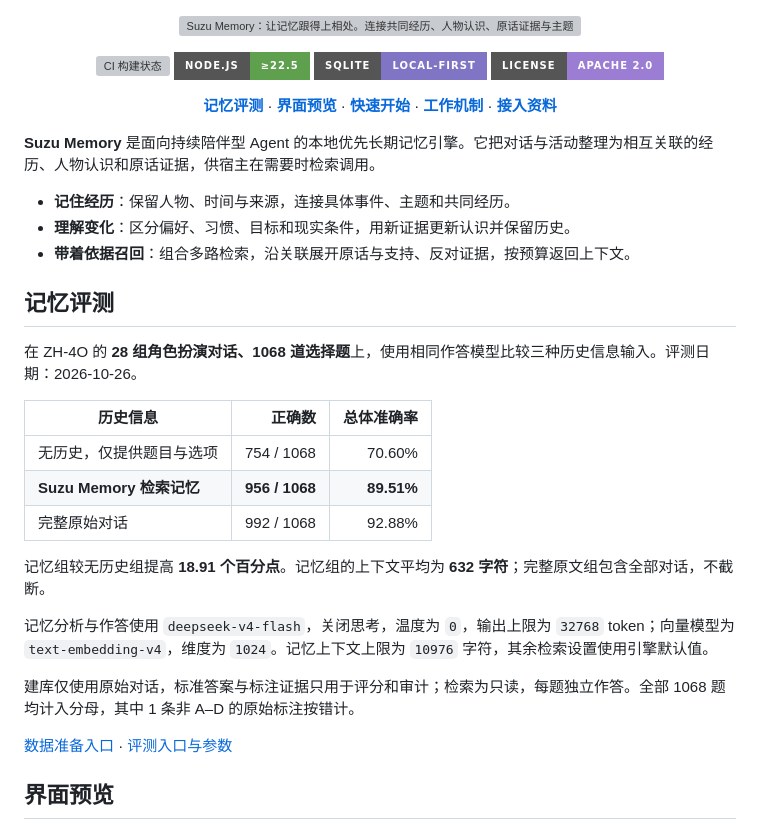
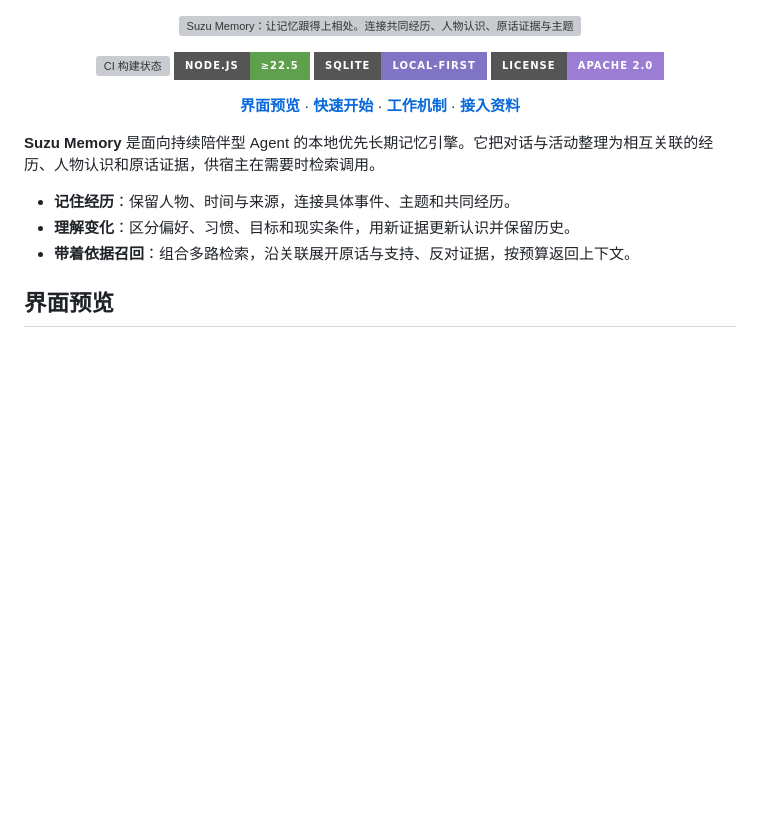
Before and after one commit to eryucheng/suzu-memory, a Markdown page: README.md, the part around the change. GitHub-like rendering; badges without logos; blank space fills up the shorter version; grey boxes are pictures that could not be loaded.

Commit message:
Publish memory maintenance documentation
Keep the project overview and integration guidance aligned with the maintenance release.

Validation: 310 modules passed syntax checks; release files verified against the selected source snapshot.

```diff
--- a/README.md
+++ b/README.md
@@ -13,7 +13,6 @@
 </p>
 
 <p align="center">
-  <a href="#记忆评测"><strong>记忆评测</strong></a> ·
   <a href="#界面预览"><strong>界面预览</strong></a> ·
   <a href="#快速开始"><strong>快速开始</strong></a> ·
   <a href="#工作机制"><strong>工作机制</strong></a> ·
@@ -25,24 +24,6 @@
 - **记住经历**：保留人物、时间与来源，连接具体事件、主题和共同经历。
 - **理解变化**：区分偏好、习惯、目标和现实条件，用新证据更新认识并保留历史。
 - **带着依据召回**：组合多路检索，沿关联展开原话与支持、反对证据，按预算返回上下文。
-
-## 记忆评测
-
-在 ZH-4O 的 **28 组角色扮演对话、1068 道选择题**上，使用相同作答模型比较三种历史信息输入。评测日期：2026-10-26。
-
-| 历史信息 | 正确数 | 总体准确率 |
-| --- | ---: | ---: |
-| 无历史，仅提供题目与选项 | 754 / 1068 | 70.60% |
-| **Suzu Memory 检索记忆** | **956 / 1068** | **89.51%** |
-| 完整原始对话 | 992 / 1068 | 92.88% |
-
-记忆组较无历史组提高 **18.91 个百分点**。记忆组的上下文平均为 **632 字符**；完整原文组包含全部对话，不截断。
-
-记忆分析与作答使用 `deepseek-v4-flash`，关闭思考，温度为 `0`，输出上限为 `32768` token；向量模型为 `text-embedding-v4`，维度为 `1024`。记忆上下文上限为 `10976` 字符，其余检索设置使用引擎默认值。
-
-建库仅使用原始对话，标准答案与标注证据只用于评分和审计；检索为只读，每题独立作答。全部 1068 题均计入分母，其中 1 条非 A–D 的原始标注按错计。
-
-[数据准备入口](packages/evaluation/src/zh4o-source-cli.mjs) · [评测入口与参数](packages/evaluation/src/zh4o-system-cli.mjs)
 
 ## 界面预览
 
```
